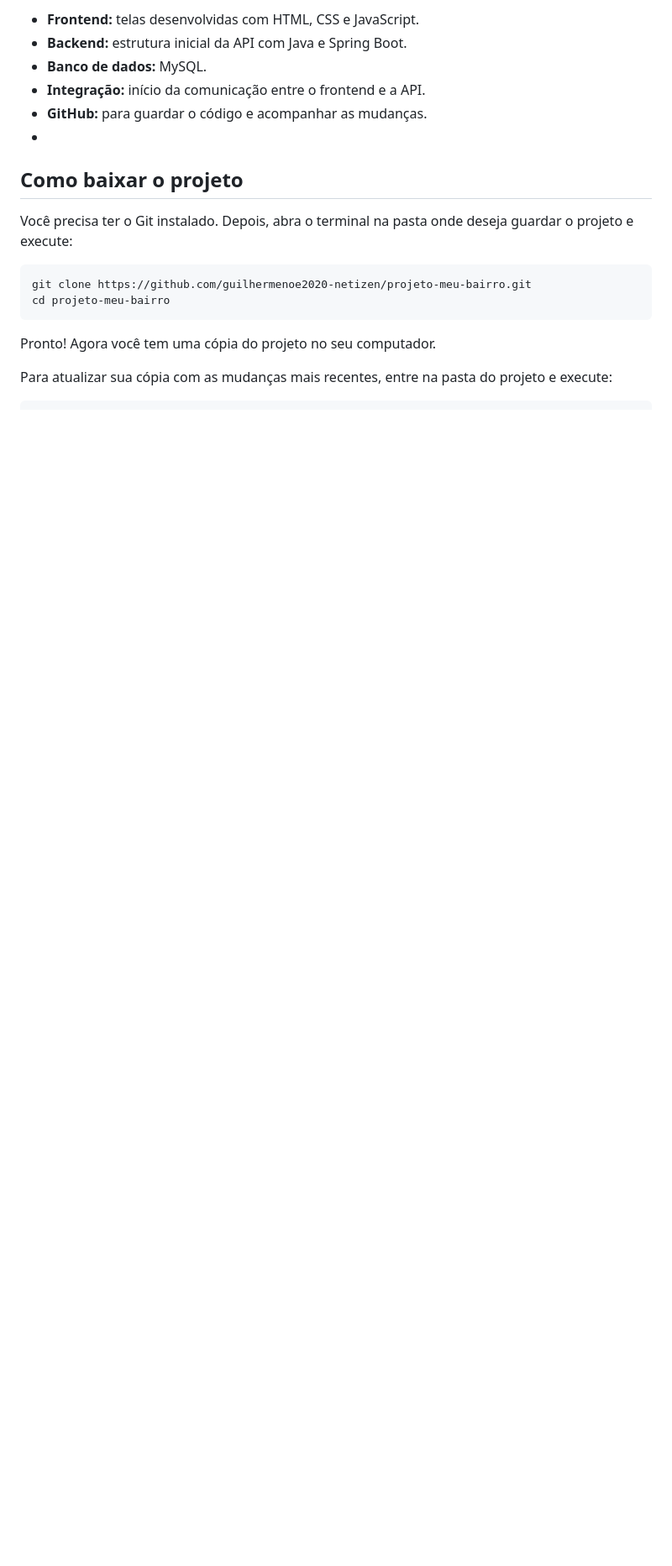
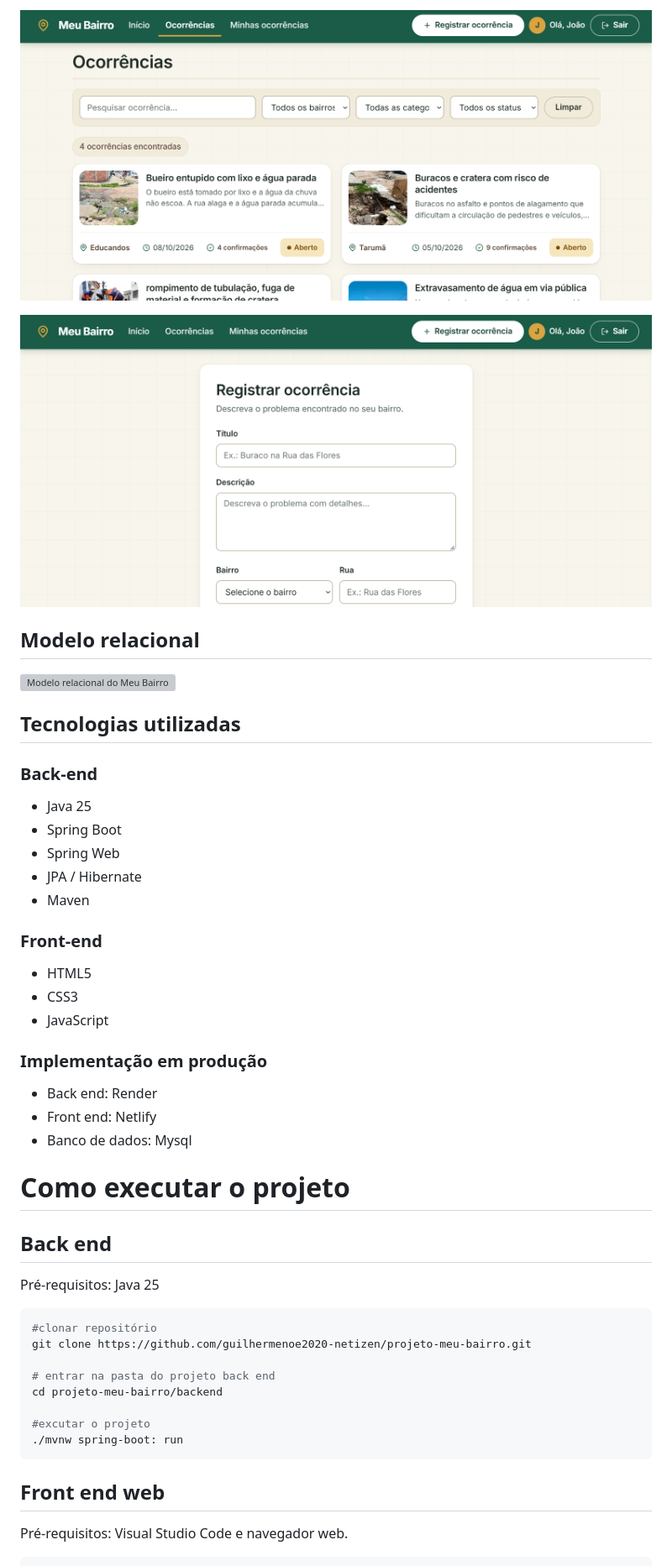
Before and after one commit to guilhermenoe2020-netizen/projeto-meu-bairro, a Markdown page: README.md, the part around one of its changes. Shown at 84% size. Rendered like a GitHub page; blank space fills up the shorter version; grey boxes are pictures that could not be loaded.

````diff
--- a/README.md
+++ b/README.md
@@ -33,21 +28,51 @@ Até agora, já temos:
 
-- **Frontend:** telas desenvolvidas com HTML, CSS e JavaScript.
-- **Backend:** estrutura inicial da API com Java e Spring Boot.
-- **Banco de dados:** MySQL.
-- **Integração:** início da comunicação entre o frontend e a API.
-- **GitHub:** para guardar o código e acompanhar as mudanças.
--
-## Como baixar o projeto
+![Consulta de ocorrências web](img/consulta-ocorrencia(web).png)
 
-Você precisa ter o Git instalado. Depois, abra o terminal na pasta onde deseja guardar o projeto e execute:
+![Registro de ocorrência web](img/registrar-ocorrencia(web).png)
+
+## Modelo relacional
+
+![Modelo relacional do Meu Bairro](img/modelo-relacional.png)
+
+## Tecnologias utilizadas
+
+### Back-end
+
+- Java 25
+- Spring Boot
+- Spring Web
+- JPA / Hibernate
+- Maven
+
+### Front-end
+
+- HTML5
+- CSS3
+- JavaScript
+
+### Implementação em produção
+
+- Back end: Render
+- Front end: Netlify
+- Banco de dados: Mysql
+
+# Como executar o projeto
+
+## Back end
+Pré-requisitos: Java 25
 
 ```bash
+#clonar repositório
 git clone https://github.com/guilhermenoe2020-netizen/projeto-meu-bairro.git
-cd projeto-meu-bairro
+
+# entrar na pasta do projeto back end
+cd projeto-meu-bairro/backend
+
+#excutar o projeto
+./mvnw spring-boot: run
 ```
 
-Pronto! Agora você tem uma cópia do projeto no seu computador.
-
-Para atualizar sua cópia com as mudanças mais recentes, entre na pasta do projeto e execute:
+## Front end web
+Pré-requisitos: Visual Studio Code e navegador web.
 
 ```bash
````
Also changed, not shown: other parts of README.md (+41 -54 lines).
